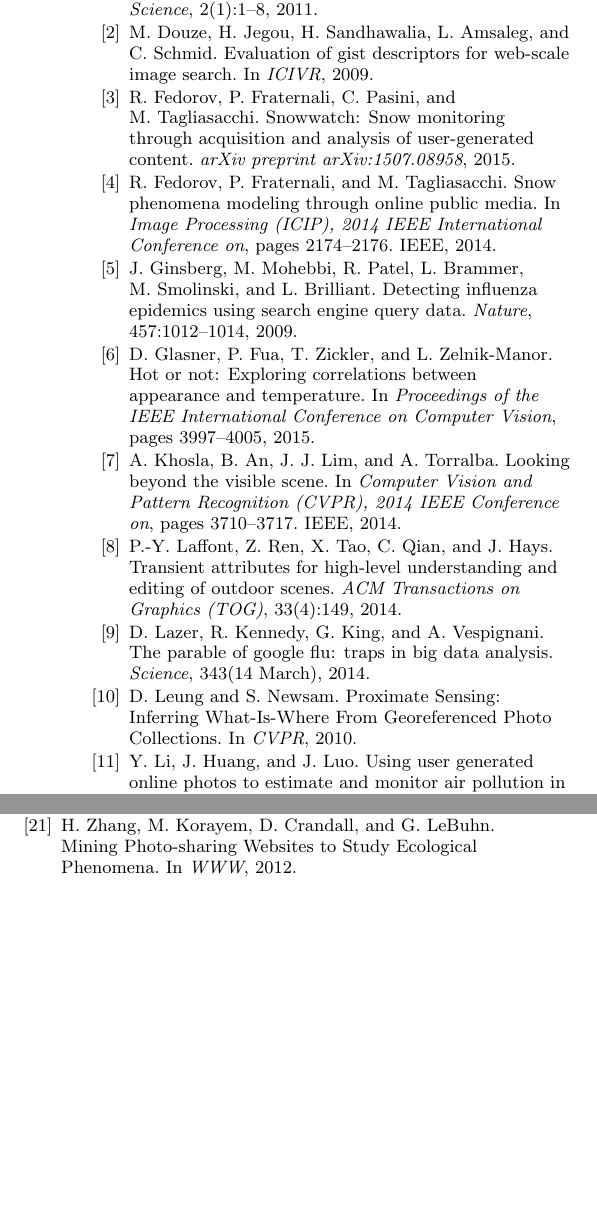
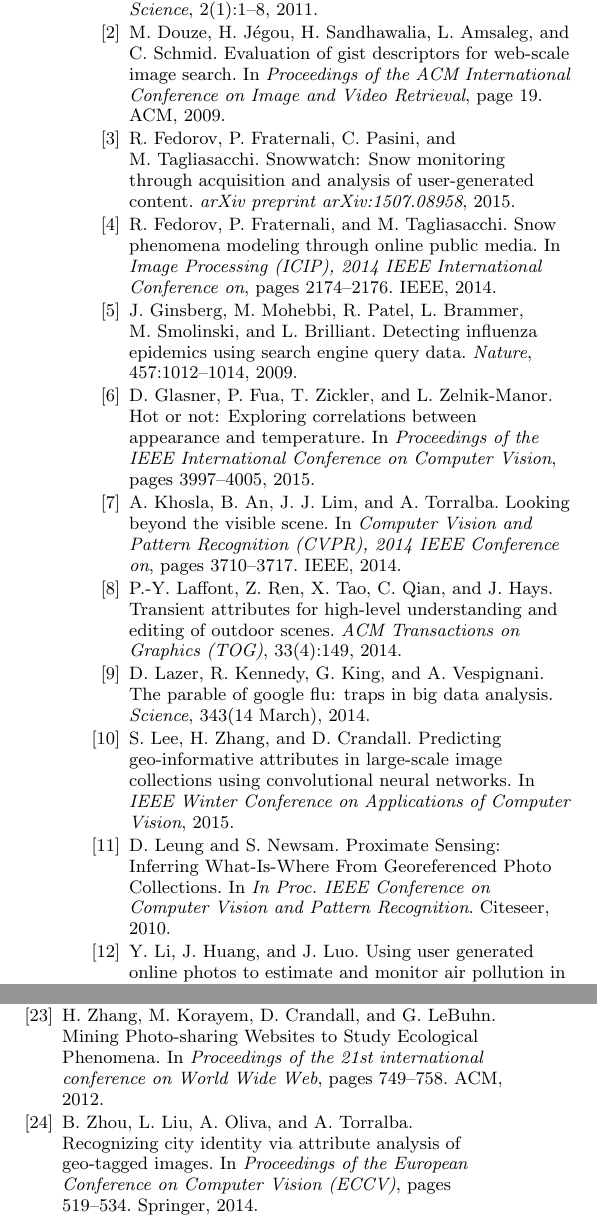
Before and after one commit to wang203/newdraft_eco, a LaTeX paper (main.tex, which reads eco.bib): two parts of the columns of page 6 of 6, joined at a grey line, cut so that both start at the same text, the shorter picture padded with empty space. Compiled offline with pdfLaTeX.

Commit message:
bib with complete booktitle

```diff
--- a/eco.bib
+++ b/eco.bib
@@ -438,8 +441,10 @@ pages = {265}
 @inproceedings{ecology2012www,
 	author = {Zhang, Haipeng and Korayem, Mohammed and Crandall, David and LeBuhn, Gretchen},
 	title = {{Mining Photo-sharing Websites to Study Ecological Phenomena}},
-	booktitle = {WWW},
-	year = {2012}
+        booktitle={Proceedings of the 21st international conference on World Wide Web},
+        pages={749--758},
+        year={2012},
+        organization={ACM}
 }
 
 @article{meteo,
@@ -522,6 +527,7 @@ year = 2015
 @inproceedings{Leung:2010wa,
 	author = {Leung, Daniel and Newsam, Shawn},
 	title = {{Proximate Sensing: Inferring What-Is-Where From Georeferenced Photo Collections}},
-	booktitle = {CVPR},
-	year = {2010}
+        booktitle={In Proc. IEEE Conference on Computer Vision and Pattern Recognition},
+        year={2010},
+        organization={Citeseer}
 }
@@ -531,5 +534,10 @@ year = 2015
-	year = 2013,
-	booktitle = {WACV}
+@inproceedings{murdock2013webcam2satellite,
+  title={Webcam2Satellite: Estimating cloud maps from webcam imagery},
+  author={Murdock, Calvin and Jacobs, Nathan and Pless, Robert},
+  booktitle={Applications of Computer Vision (WACV), 2013 IEEE Workshop on},
+  pages={214--221},
+  year={2013},
+  organization={IEEE}
 }
 @inproceedings{singhal2003spatialcontext,
 	Author    = {A. Singhal and J. Luo and W. Zhu},
@@ -567,3 +575,4 @@ year = 2015
 	booktitle = {AMLTA},
 	year = {2012}
 }
+@article{oliva2001modeling,
@@ -579,10 +582,16 @@ year = 2015
+  volume={42},
+  number={3},
+  pages={145--175},
+  year={2001},
+  publisher={Springer}
 }
-@INPROCEEDINGS{douze2009evaluation,
-	author = {Douze, M. and Jegou, H. and Sandhawalia, H. and Amsaleg, L. and Schmid,
-	C.},
-	title = {Evaluation of gist descriptors for web-scale image search},
-	booktitle = {ICIVR},
-	year = {2009}
+@inproceedings{douze2009evaluation,
+  title={Evaluation of gist descriptors for web-scale image search},
+  author={Douze, Matthijs and J{\'e}gou, Herv{\'e} and Sandhawalia, Harsimrat and Amsaleg, Laurent and Schmid, Cordelia},
+  booktitle={Proceedings of the ACM International Conference on Image and Video Retrieval},
+  pages={19},
+  year={2009},
+  organization={ACM}
 }
 
 @incollection{kumar2012leafsnap,
@@ -732,7 +741,7 @@ year=2015
 @incollection{zhou2014recognizing,
 	title={Recognizing city identity via attribute analysis of geo-tagged images},
 	author={Zhou, Bolei and Liu, Liu and Oliva, Aude and Torralba, Antonio},
-	booktitle={Computer Vision--ECCV 2014},
+        booktitle = {Proceedings of the European Conference on Computer Vision ({ECCV})},
 	pages={519--534},
 	year={2014},
 	publisher={Springer}
```
Also changed, not shown: sectionintro.tex (+5 -5 lines), sectionrelatedwork.tex (+4 -4 lines), sectionresults.tex (+1 -1 lines), main.bbl, eco.bib (20 more changed lines), 3 other files.
